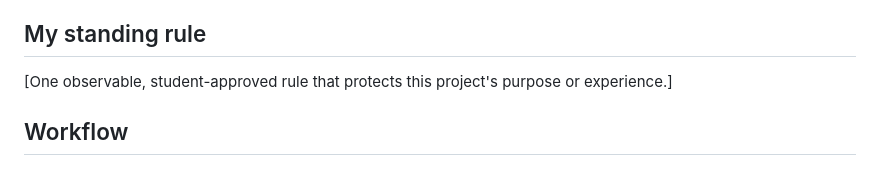
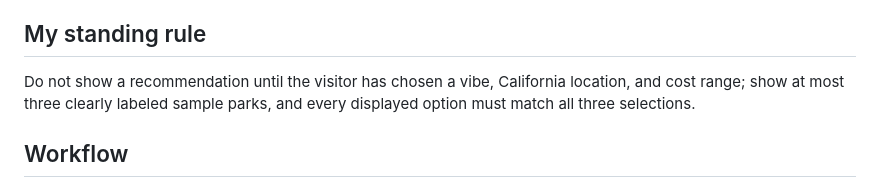
Before and after one commit to calpolyvibecoding-01/amusement-ride-4-kids, a Markdown page: AGENTS.md, the part around the change. GitHub-like rendering.

Commit message:
Add approved recommendation rule

```diff
--- a/AGENTS.md
+++ b/AGENTS.md
@@ -19,7 +19,7 @@ After STOP 1, help the student propose and approve the six TARGET lines and one
 
 ## My standing rule
 
-[One observable, student-approved rule that protects this project's purpose or experience.]
+Do not show a recommendation until the visitor has chosen a vibe, California location, and cost range; show at most three clearly labeled sample parks, and every displayed option must match all three selections.
 
 ## Workflow
 
```
